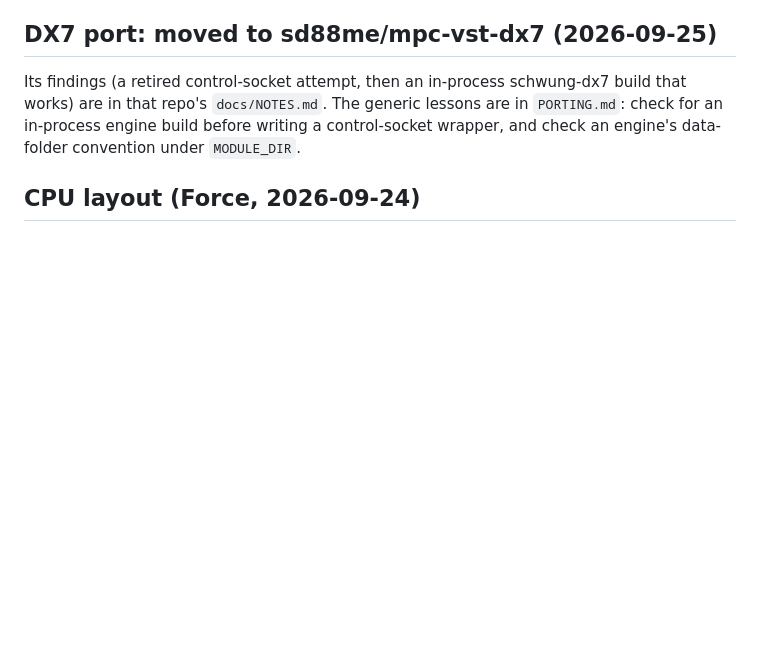
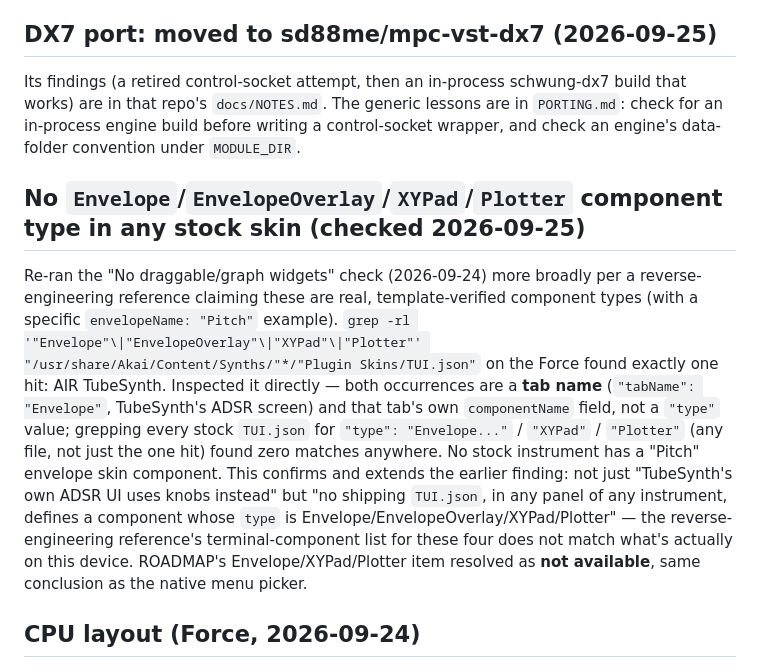
Before and after one commit to sd88me/mpc-vst, a Markdown page: docs/NOTES.md, the part around the change. GitHub-like rendering; blank space fills up the shorter version.

```diff
--- a/docs/NOTES.md
+++ b/docs/NOTES.md
@@ -518,6 +518,20 @@ Its findings (a retired control-socket attempt, then an in-process schwung-dx7 b
 repo's `docs/NOTES.md`. The generic lessons are in `PORTING.md`: check for an in-process engine build before
 writing a control-socket wrapper, and check an engine's data-folder convention under `MODULE_DIR`.
 
+## No `Envelope`/`EnvelopeOverlay`/`XYPad`/`Plotter` component type in any stock skin (checked 2026-09-25)
+Re-ran the "No draggable/graph widgets" check (2026-09-24) more broadly per a reverse-engineering reference
+claiming these are real, template-verified component types (with a specific `envelopeName: "Pitch"` example).
+`grep -rl '"Envelope"\|"EnvelopeOverlay"\|"XYPad"\|"Plotter"' "/usr/share/Akai/Content/Synths/"*/"Plugin
+Skins/TUI.json"` on the Force found exactly one hit: AIR TubeSynth. Inspected it directly — both occurrences
+are a **tab name** (`"tabName": "Envelope"`, TubeSynth's ADSR screen) and that tab's own `componentName`
+field, not a `"type"` value; grepping every stock `TUI.json` for `"type": "Envelope..."` / `"XYPad"` /
+`"Plotter"` (any file, not just the one hit) found zero matches anywhere. No stock instrument has a "Pitch"
+envelope skin component. This confirms and extends the earlier finding: not just "TubeSynth's own ADSR UI
+uses knobs instead" but "no shipping `TUI.json`, in any panel of any instrument, defines a component whose
+`type` is Envelope/EnvelopeOverlay/XYPad/Plotter" — the reverse-engineering reference's terminal-component
+list for these four does not match what's actually on this device. ROADMAP's Envelope/XYPad/Plotter item
+resolved as **not available**, same conclusion as the native menu picker.
+
 ## CPU layout (Force, 2026-09-24)
 RK3288, 4x Cortex-A17 @ 1.8 GHz (governor `performance`), `isolcpus=2-3`. MPC runs `AudioWorker0-3` (SCHED_FIFO),
 one pinned per core, plus `Audio Processing` (prio 20). Plugins run on these workers, so tracks spread across
```
Also changed, not shown: docs/ROADMAP.md (+3 -12 lines).
